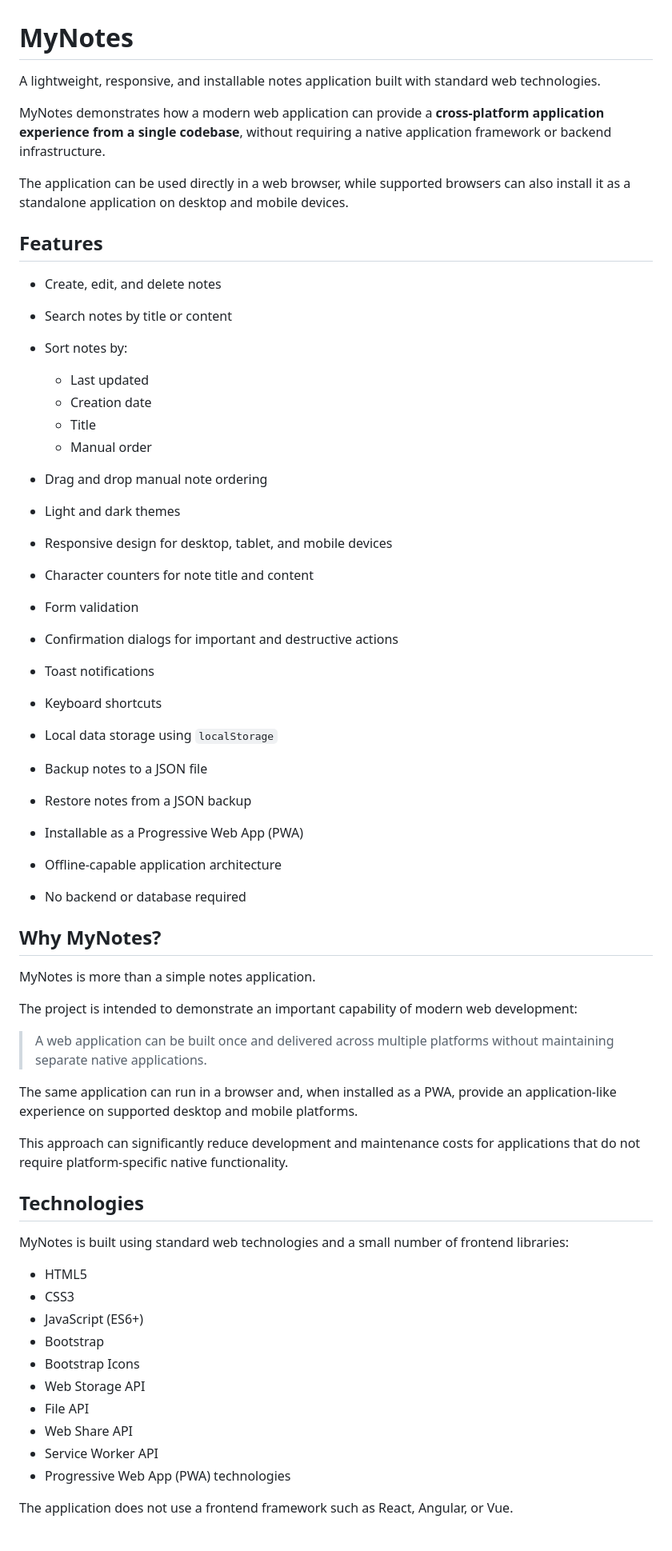
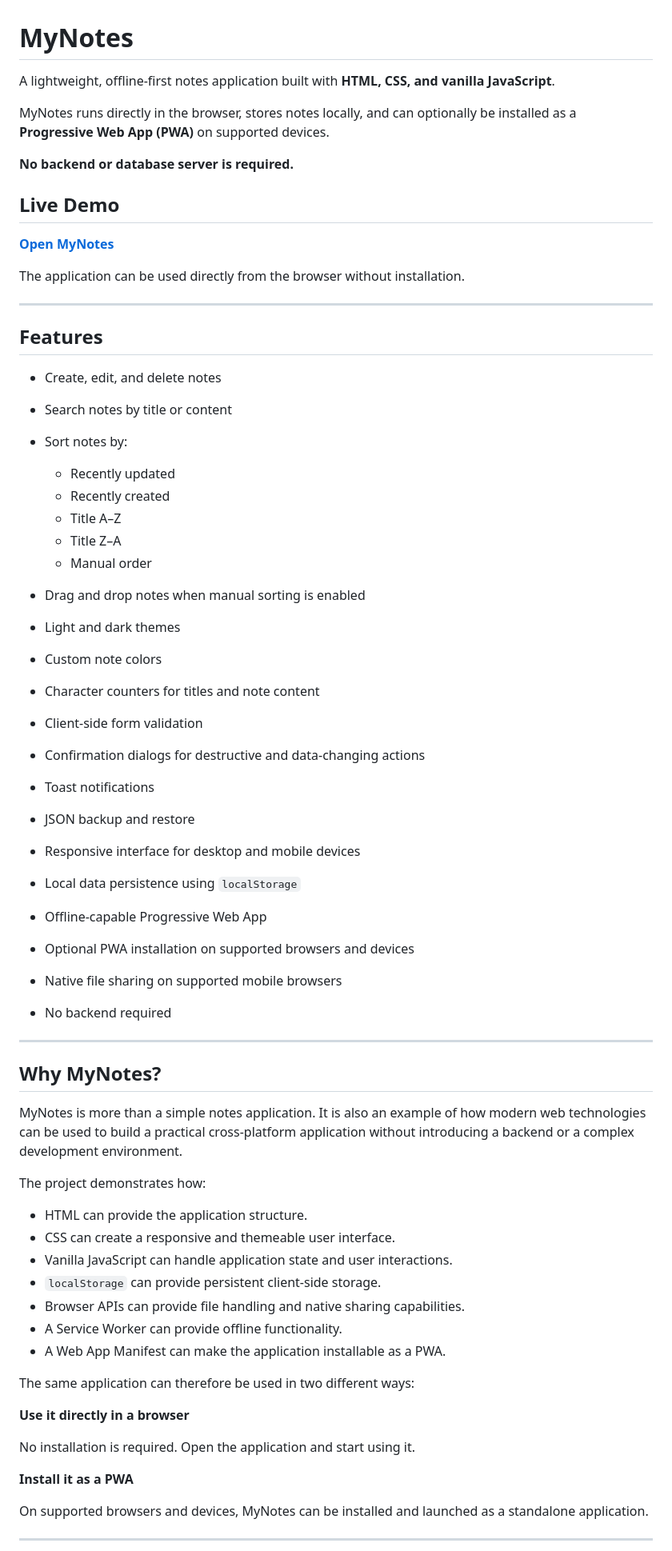
Before and after one commit to hasangurler/MyNotes, a Markdown page: README.md, the part around one of its changes. Shown at 80% size. Rendered like a GitHub page.

Commit message:
Revise README for improved clarity and detail
Updated README to clarify application features and technologies.

```diff
--- a/README.md
+++ b/README.md
@@ -1,10 +1,18 @@
 # MyNotes
 
-A lightweight, responsive, and installable notes application built with standard web technologies.
+A lightweight, offline-first notes application built with **HTML, CSS, and vanilla JavaScript**.
 
-MyNotes demonstrates how a modern web application can provide a **cross-platform application experience from a single codebase**, without requiring a native application framework or backend infrastructure.
+MyNotes runs directly in the browser, stores notes locally, and can optionally be installed as a **Progressive Web App (PWA)** on supported devices.
 
-The application can be used directly in a web browser, while supported browsers can also install it as a standalone application on desktop and mobile devices.
+**No backend or database server is required.**
+
+## Live Demo
+
+**[Open MyNotes](https://hasangurler.github.io/MyNotes/)**
+
+The application can be used directly from the browser without installation.
+
+---
 
 ## Features
 
@@ -12,51 +20,51 @@ The application can be used directly in a web browser, while supported browsers
 * Search notes by title or content
 * Sort notes by:
 
-  * Last updated
-  * Creation date
-  * Title
+  * Recently updated
+  * Recently created
+  * Title A–Z
+  * Title Z–A
   * Manual order
-* Drag and drop manual note ordering
+* Drag and drop notes when manual sorting is enabled
 * Light and dark themes
-* Responsive design for desktop, tablet, and mobile devices
-* Character counters for note title and content
-* Form validation
-* Confirmation dialogs for important and destructive actions
+* Custom note colors
+* Character counters for titles and note content
+* Client-side form validation
+* Confirmation dialogs for destructive and data-changing actions
 * Toast notifications
-* Keyboard shortcuts
-* Local data storage using `localStorage`
-* Backup notes to a JSON file
-* Restore notes from a JSON backup
-* Installable as a Progressive Web App (PWA)
-* Offline-capable application architecture
-* No backend or database required
+* JSON backup and restore
+* Responsive interface for desktop and mobile devices
+* Local data persistence using `localStorage`
+* Offline-capable Progressive Web App
+* Optional PWA installation on supported browsers and devices
+* Native file sharing on supported mobile browsers
+* No backend required
+
+---
 
 ## Why MyNotes?
 
-MyNotes is more than a simple notes application.
+MyNotes is more than a simple notes application. It is also an example of how modern web technologies can be used to build a practical cross-platform application without introducing a backend or a complex development environment.
 
-The project is intended to demonstrate an important capability of modern web development:
+The project demonstrates how:
 
-> A web application can be built once and delivered across multiple platforms without maintaining separate native applications.
+* HTML can provide the application structure.
+* CSS can create a responsive and themeable user interface.
+* Vanilla JavaScript can handle application state and user interactions.
+* `localStorage` can provide persistent client-side storage.
+* Browser APIs can provide file handling and native sharing capabilities.
+* A Service Worker can provide offline functionality.
+* A Web App Manifest can make the application installable as a PWA.
 
-The same application can run in a browser and, when installed as a PWA, provide an application-like experience on supported desktop and mobile platforms.
+The same application can therefore be used in two different ways:
 
-This approach can significantly reduce development and maintenance costs for applications that do not require platform-specific native functionality.
+**Use it directly in a browser**
 
-## Technologies
+No installation is required. Open the application and start using it.
 
-MyNotes is built using standard web technologies and a small number of frontend libraries:
+**Install it as a PWA**
 
-* HTML5
-* CSS3
-* JavaScript (ES6+)
-* Bootstrap
-* Bootstrap Icons
-* Web Storage API
-* File API
-* Web Share API
-* Service Worker API
-* Progressive Web App (PWA) technologies
+On supported browsers and devices, MyNotes can be installed and launched as a standalone application.
 
-The application does not use a frontend framework such as React, Angular, or Vue.
+---
 
```
Also changed, not shown: other parts of README.md (+197 -198 lines).
